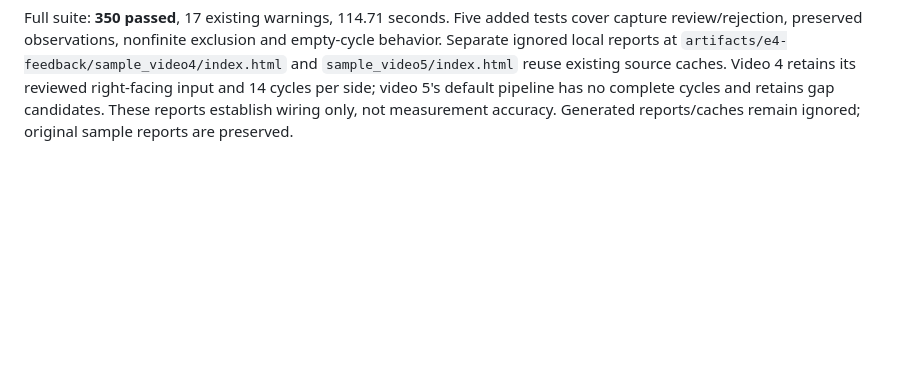
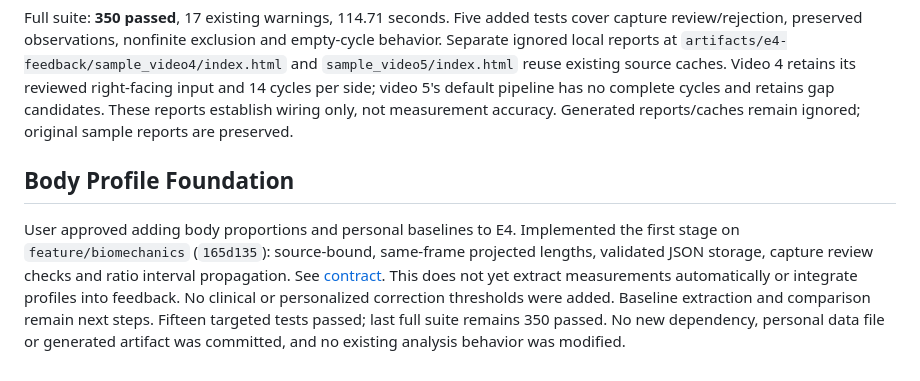
Before and after one commit to okregent/Injura, a Markdown page: docs/sessions/2026-11-05.md, the part around the change. Rendered like a GitHub page; blank space fills up the shorter version.

Commit message:
docs: define body proportion capture and review contract

```diff
--- a/docs/sessions/2026-11-05.md
+++ b/docs/sessions/2026-11-05.md
@@ -103,3 +103,15 @@ reuse existing source caches. Video 4 retains its reviewed right-facing input an
 14 cycles per side; video 5's default pipeline has no complete cycles and retains
 gap candidates. These reports establish wiring only, not measurement accuracy.
 Generated reports/caches remain ignored; original sample reports are preserved.
+
+## Body Profile Foundation
+
+User approved adding body proportions and personal baselines to E4. Implemented
+the first stage on `feature/biomechanics` (`165d135`): source-bound, same-frame
+projected lengths, validated JSON storage, capture review checks and ratio interval
+propagation. See [contract](../architecture/body-profile.md). This does not yet
+extract measurements automatically or integrate profiles into feedback. No
+clinical or personalized correction thresholds were added. Baseline extraction
+and comparison remain next steps. Fifteen targeted tests passed; last full suite
+remains 350 passed. No new dependency, personal data file or generated artifact
+was committed, and no existing analysis behavior was modified.
```
Also changed, not shown: docs/architecture/body-profile.md (added, +46 -0 lines), docs/management/CURRENT_SPRINT.md (+4 -0 lines).
